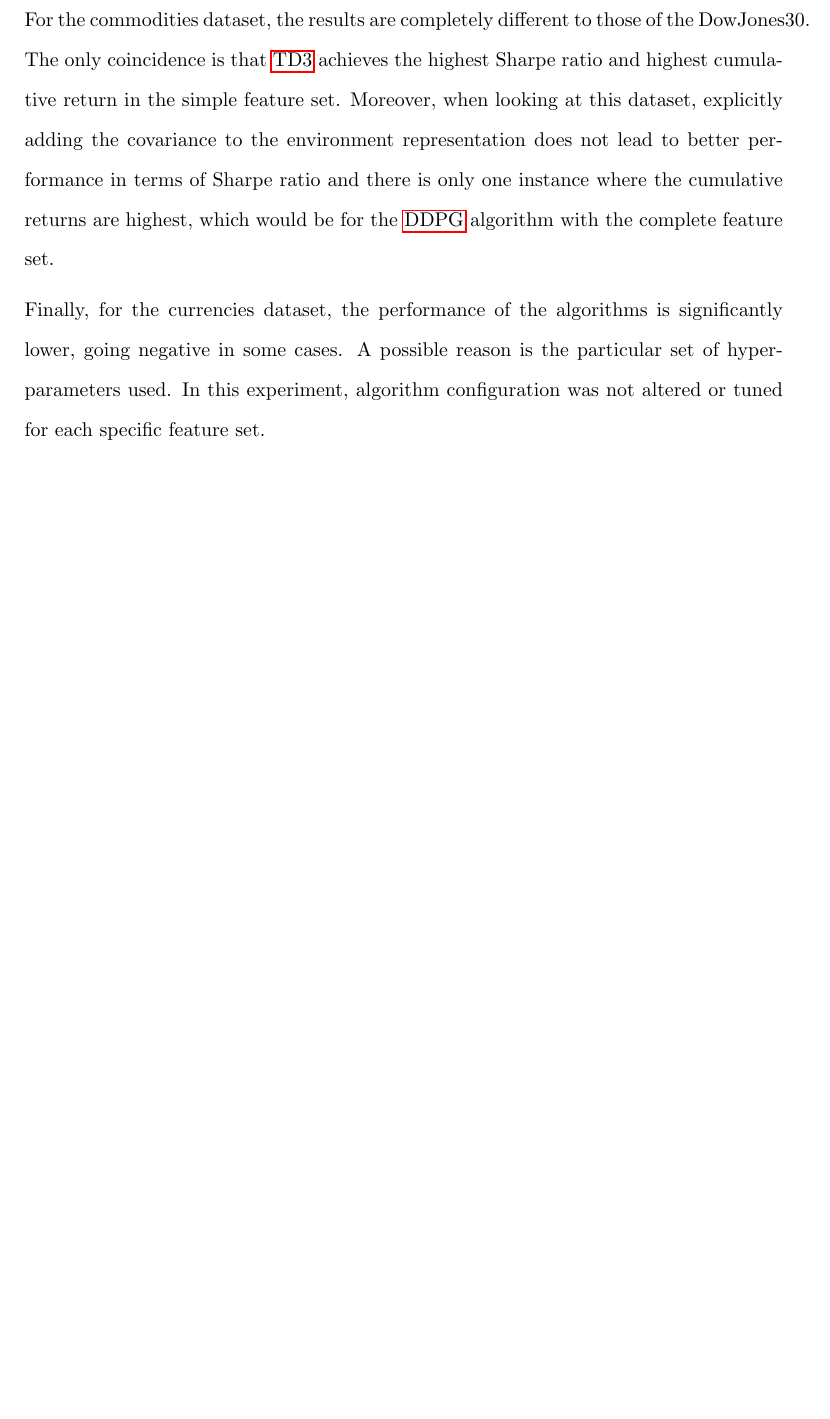
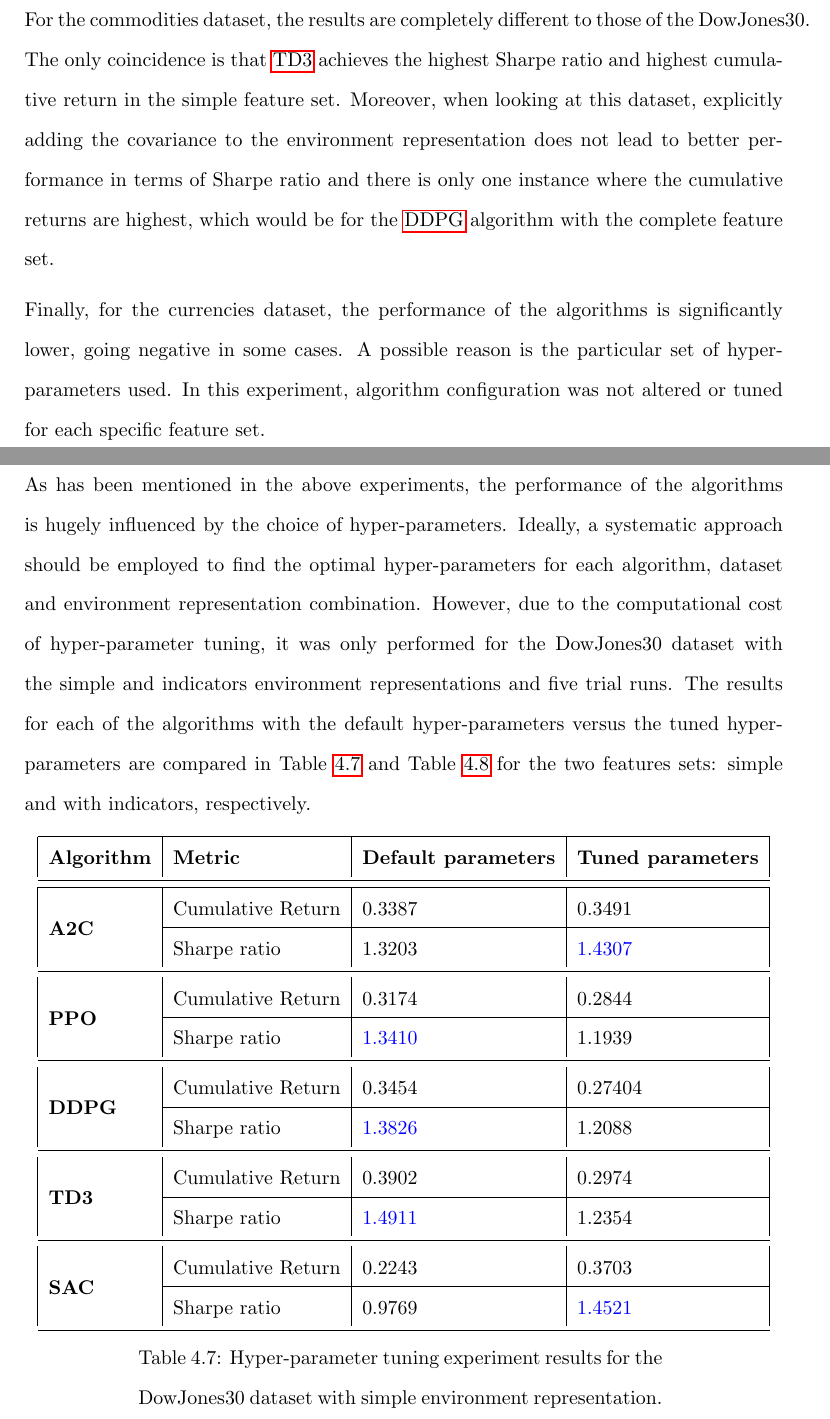
Before and after one commit to ingridpi/xdl-portfolio, a LaTeX thesis (report/Thesis.tex, which reads report/contents/results.tex, report/tables/experiment_hyperparameters_dow30_simple.tex, report/wordcount.tex): part of page 84 of 138 before the commit and two parts of pages 84 and 85 of 141 after it, the two joined at a grey line, cut so that both start at the same text, the shorter picture padded with empty space. Compiled offline with pdfLaTeX.

Commit message:
Add hyper-parameter tuning experiment results

```diff
--- a/report/contents/results.tex
+++ b/report/contents/results.tex
@@ -137,4 +137,6 @@ For the commodities dataset, the results are completely different to those of th
 
 Finally, for the currencies dataset, the performance of the algorithms is significantly lower, going negative in some cases. A possible reason is the particular set of hyper-parameters used. In this experiment, algorithm configuration was not altered or tuned for each specific feature set.
 
-% \section{Experiment: Hyper-parameter Tuning} \label{sec:hyper-parameter-tuning}
+\section{Experiment: Hyper-parameter Tuning} \label{sec:hyper-parameter-tuning}
+
+As has been mentioned in the above experiments, the performance of the algorithms is hugely influenced by the choice of hyper-parameters. Ideally, a systematic approach should be employed to find the optimal hyper-parameters for each algorithm, dataset and environment representation combination. However, due to the computational cost of hyper-parameter tuning, it was only performed for the DowJones30 dataset with the simple and indicators environment representations and five trial runs. The results for each of the algorithms with the default hyper-parameters versus the tuned hyper-parameters are compared in Table \ref{tab:experiment_hyperparameters_simple} and Table \ref{tab:experiment_hyperparameters_indicators} for the two features sets: simple and with indicators, respectively.
--- /dev/null
+++ b/report/tables/experiment_hyperparameters_dow30_simple.tex
@@ -0,0 +1,35 @@
+\begin{longtable}{|l|l|l|l|}
+    \hline
+    \textbf{Algorithm} & \textbf{Metric} & \textbf{Default parameters} & \textbf{Tuned parameters} \\ \midrule
+    \endfirsthead
+
+    \hline
+    \textbf{Algorithm} & \textbf{Metric} & \textbf{Default parameters} & \textbf{Tuned parameters} \\ \midrule
+    \endhead
+
+    \caption{Hyper-parameter tuning experiment results for the DowJones30 dataset with simple environment representation.}
+    \label{tab:experiment_hyperparameters_simple}
+
+    \endfoot
+
+    \hline
+    \multirow{2}{*}{\textbf{A2C}}
+    & Cumulative Return & 0.3387 & 0.3491 \\ \cline{2-4}
+    & Sharpe ratio & 1.3203 & \textcolor{blue}{1.4307} \\ \midrule
+
+    \multirow{2}{*}{\textbf{PPO}}
+    & Cumulative Return & 0.3174 & 0.2844 \\ \cline{2-4}
+    & Sharpe ratio & \textcolor{blue}{1.3410} & 1.1939 \\ \midrule
+
+    \multirow{2}{*}{\textbf{DDPG}}
+    & Cumulative Return & 0.3454 & 0.27404 \\ \cline{2-4}
+    & Sharpe ratio & \textcolor{blue}{1.3826} & 1.2088 \\ \midrule
+
+    \multirow{2}{*}{\textbf{TD3}}
+    & Cumulative Return & 0.3902 & 0.2974 \\ \cline{2-4}
+    & Sharpe ratio & \textcolor{blue}{1.4911} & 1.2354 \\ \midrule
+
+    \multirow{2}{*}{\textbf{SAC}}
+    & Cumulative Return & 0.2243 & 0.3703 \\ \cline{2-4}
+    & Sharpe ratio & 0.9769 & \textcolor{blue}{1.4521} \\ \midrule
+\end{longtable}
--- a/report/wordcount.tex
+++ b/report/wordcount.tex
@@ -1 +1 @@
-12809
+13273
```
Also changed, not shown: report/tables/experiment_hyperparameters_dow30_indicators.tex (added, +35 -0 lines), report/Thesis.pdf, report/contents/results.tex (5 more changed lines).
